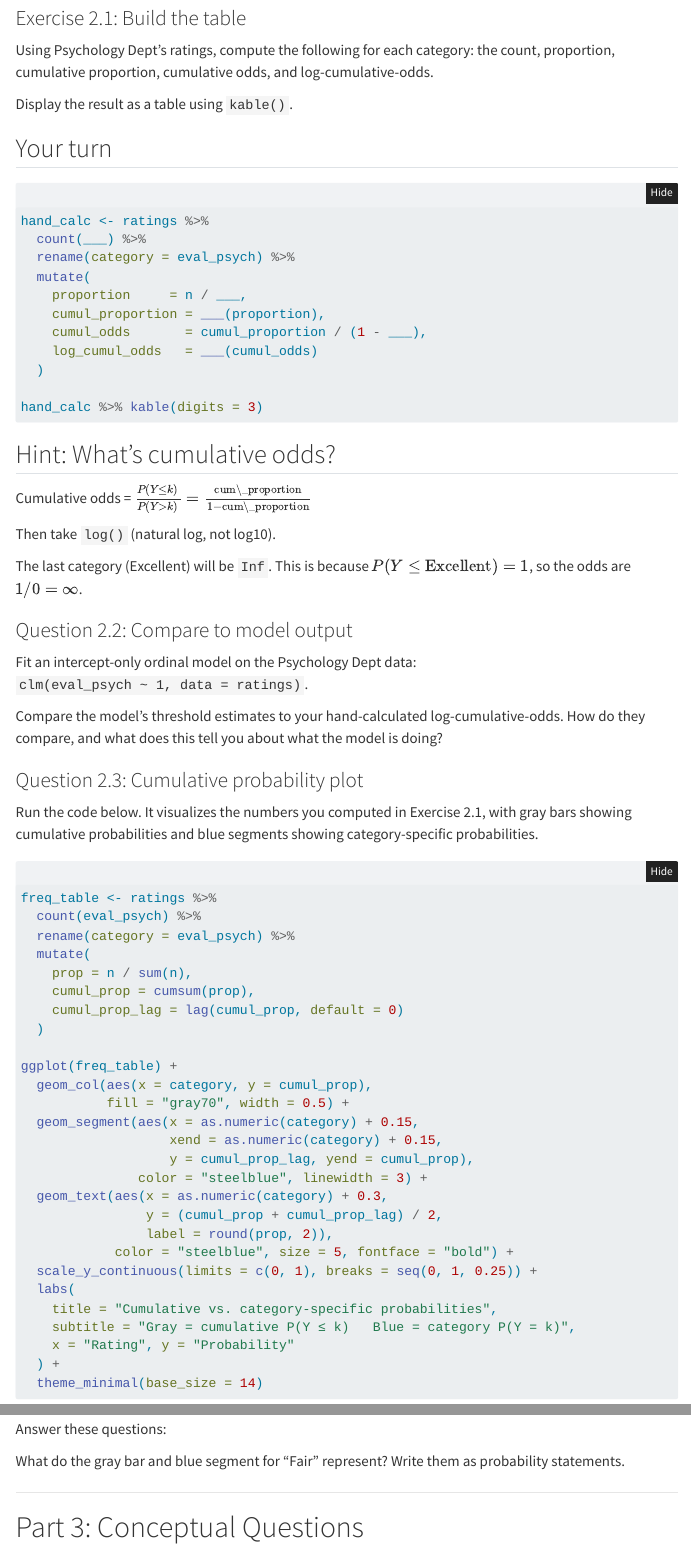
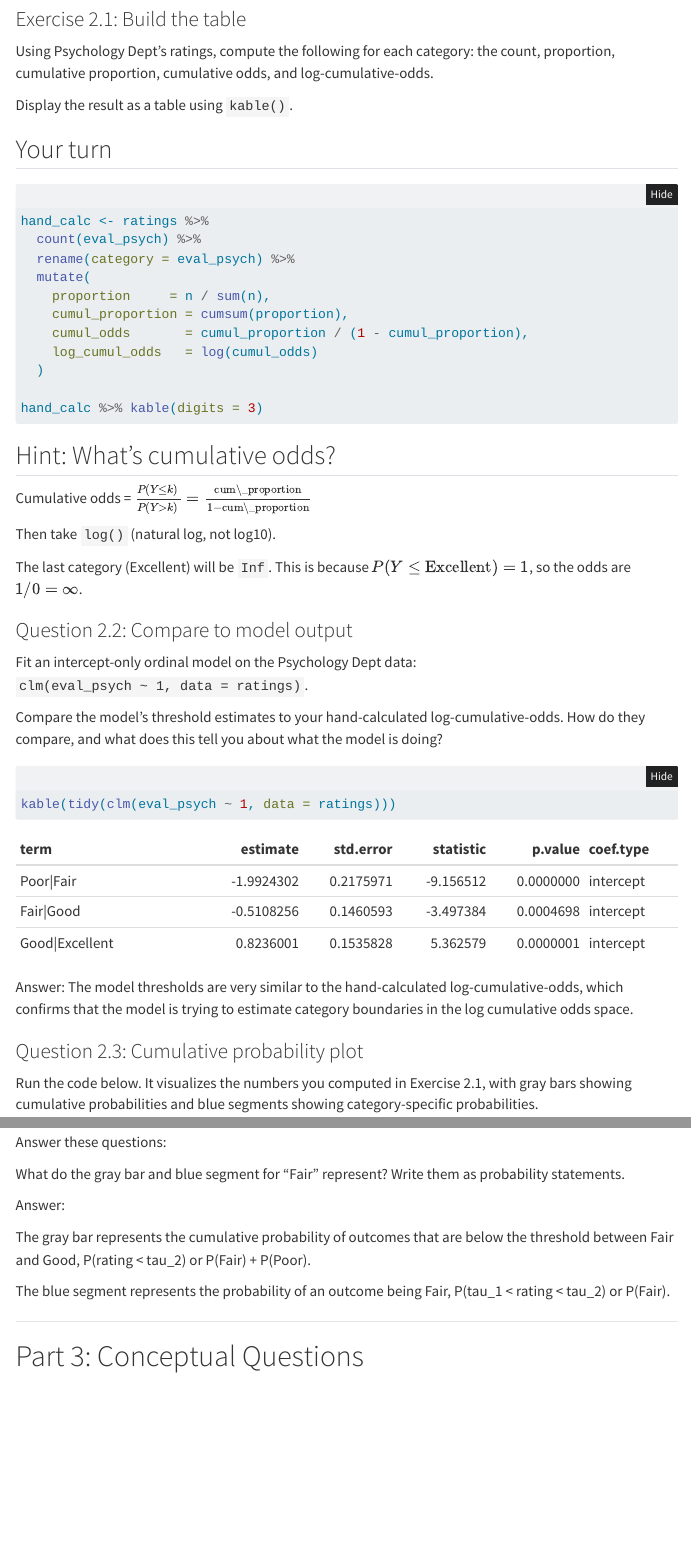
Before and after one commit to biancasanti/stats_504_labs, a Quarto document (lab4/lab4_ordinal_regression.qmd): the page in a window 1100 px wide, from 6250 px down before the commit and from 6270 px down after it, so that both start at the same text, and a second part further down, joined at a grey line. Rendered offline with R 4.5, knitr and Pandoc in place of Quarto, with nearby package versions; folded parts are opened; some code elsewhere in the file could not run offline; menus at the side of the page are left out.

Commit message:
Finished lab 4 part 2

````diff
--- a/lab4/lab4_ordinal_regression.qmd
+++ b/lab4/lab4_ordinal_regression.qmd
@@ -248,13 +249,13 @@ Display the result as a table using `kable()`.
 #| eval: false
 
 hand_calc <- ratings %>%
-  count(___) %>%
+  count(eval_psych) %>%
   rename(category = eval_psych) %>%
   mutate(
-    proportion     = n / ___,
-    cumul_proportion = ___(proportion),
-    cumul_odds       = cumul_proportion / (1 - ___),
-    log_cumul_odds   = ___(cumul_odds)
+    proportion     = n / sum(n),
+    cumul_proportion = cumsum(proportion),
+    cumul_odds       = cumul_proportion / (1 - cumul_proportion),
+    log_cumul_odds   = log(cumul_odds)
   )
 
 hand_calc %>% kable(digits = 3)
@@ -274,6 +275,15 @@ The last category (Excellent) will be `Inf`. This is because $P(Y \leq \text{Exc
 Fit an intercept-only ordinal model on the Psychology Dept data: `clm(eval_psych ~ 1, data = ratings)`.
 
 Compare the model's threshold estimates to your hand-calculated log-cumulative-odds. How do they compare, and what does this tell you about what the model is doing?
+
+```{r}
+
+kable(tidy(clm(eval_psych ~ 1, data = ratings)))
+
+```
+
+Answer: The model thresholds are very similar to the hand-calculated log-cumulative-odds, which confirms that the model is trying to estimate category boundaries in the log cumulative odds space.
+
 
 ### Question 2.3: Cumulative probability plot {.unnumbered}
 
@@ -314,6 +324,12 @@ ggplot(freq_table) +
 Answer these questions:
 
 What do the gray bar and blue segment for "Fair" represent? Write them as probability statements.
+
+Answer:
+
+The gray bar represents the cumulative probability of outcomes that are below the threshold between Fair and Good, P(rating < tau_2) or P(Fair) + P(Poor).
+
+The blue segment represents the probability of an outcome being Fair, P(tau_1 < rating < tau_2) or P(Fair).
 
 ------------------------------------------------------------------------
 
````
Also changed, not shown: lab4/lab4_ordinal_regression.qmd (1 more changed lines).
